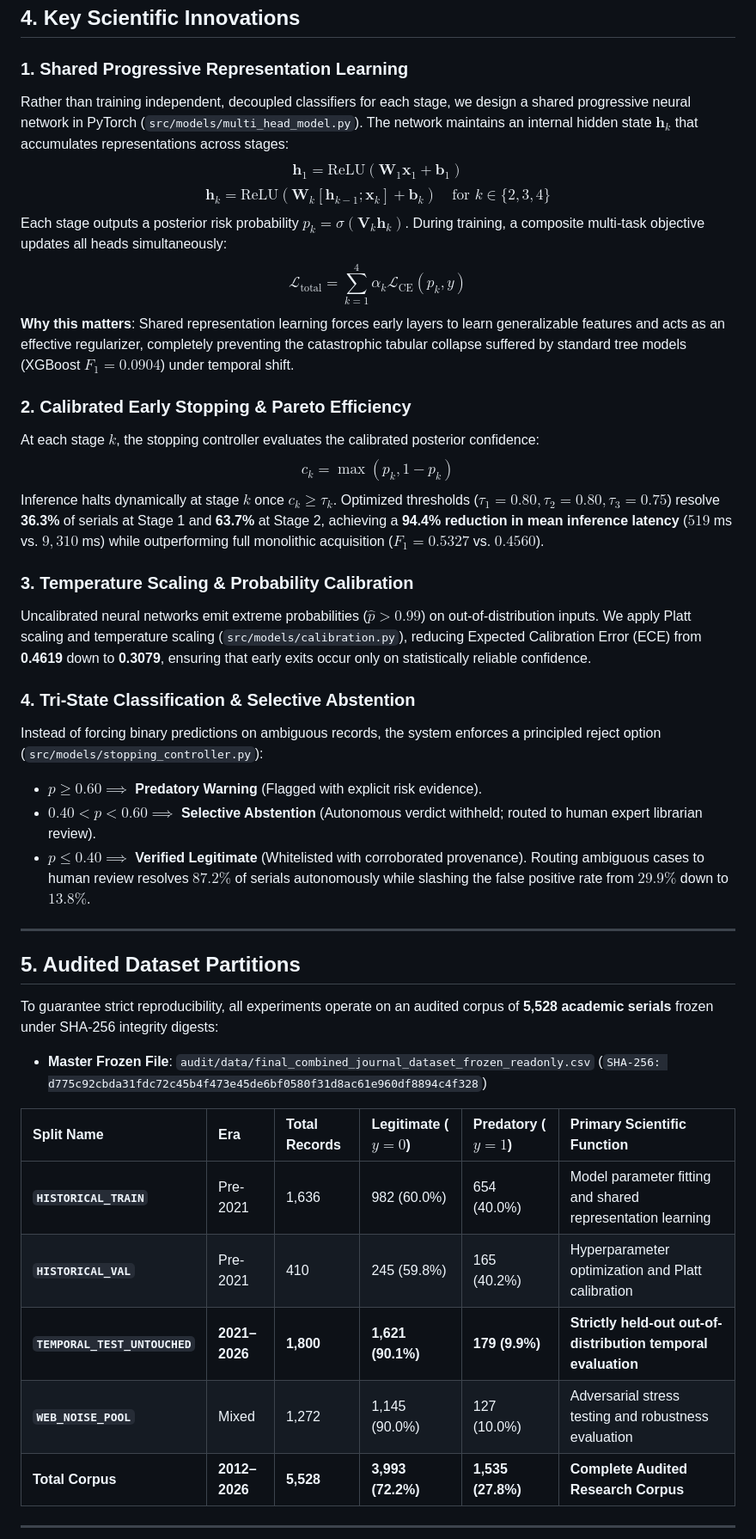
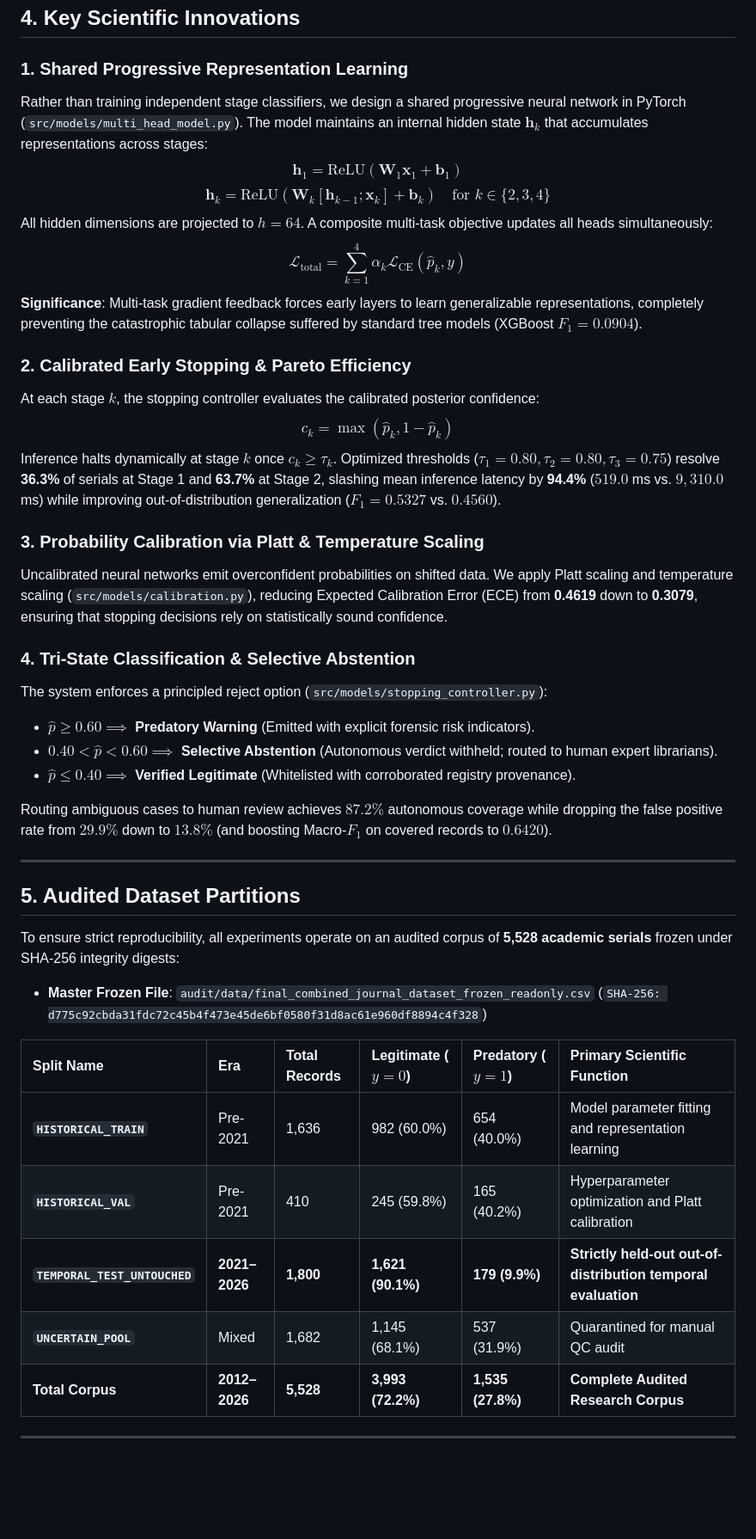
Before and after one commit to Piyush6770/Technical-Seminar, a Markdown page: README.md, the part around one of its changes. Shown at 86% size. Rendered like a GitHub page; blank space fills up the shorter version.

```diff
--- a/README.md
+++ b/README.md
@@ -93,41 +105,42 @@ Features are decoupled into four modular, progressively evaluated stages with pe
 ## 4. Key Scientific Innovations
 
 ### 1. Shared Progressive Representation Learning
-Rather than training independent, decoupled classifiers for each stage, we design a shared progressive neural network in PyTorch (`src/models/multi_head_model.py`). The network maintains an internal hidden state $\mathbf{h}_k$ that accumulates representations across stages:
+Rather than training independent stage classifiers, we design a shared progressive neural network in PyTorch (`src/models/multi_head_model.py`). The model maintains an internal hidden state $\mathbf{h}_k$ that accumulates representations across stages:
 $$\mathbf{h}_1 = \text{ReLU}(\mathbf{W}_1 \mathbf{x}_1 + \mathbf{b}_1)$$
 $$\mathbf{h}_k = \text{ReLU}(\mathbf{W}_k [\mathbf{h}_{k-1}; \mathbf{x}_k] + \mathbf{b}_k) \quad \text{for } k \in \{2, 3, 4\}$$
-Each stage outputs a posterior risk probability $p_k = \sigma(\mathbf{V}_k \mathbf{h}_k)$. During training, a composite multi-task objective updates all heads simultaneously:
-$$\mathcal{L}_{\text{total}} = \sum_{k=1}^4 \alpha_k \mathcal{L}_{\text{CE}}(p_k, y)$$
-**Why this matters**: Shared representation learning forces early layers to learn generalizable features and acts as an effective regularizer, completely preventing the catastrophic tabular collapse suffered by standard tree models (XGBoost $F_1 = 0.0904$) under temporal shift.
+All hidden dimensions are projected to $h = 64$. A composite multi-task objective updates all heads simultaneously:
+$$\mathcal{L}_{\text{total}} = \sum_{k=1}^4 \alpha_k \mathcal{L}_{\text{CE}}(\hat{p}_k, y)$$
+**Significance**: Multi-task gradient feedback forces early layers to learn generalizable representations, completely preventing the catastrophic tabular collapse suffered by standard tree models (XGBoost $F_1 = 0.0904$).
 
 ### 2. Calibrated Early Stopping & Pareto Efficiency
 At each stage $k$, the stopping controller evaluates the calibrated posterior confidence:
-$$c_k = \max(p_k, 1 - p_k)$$
-Inference halts dynamically at stage $k$ once $c_k \ge \tau_k$. Optimized thresholds ($\tau_1 = 0.80, \tau_2 = 0.80, \tau_3 = 0.75$) resolve **36.3%** of serials at Stage 1 and **63.7%** at Stage 2, achieving a **94.4% reduction in mean inference latency** ($519$ ms vs. $9,310$ ms) while outperforming full monolithic acquisition ($F_1 = 0.5327$ vs. $0.4560$).
+$$c_k = \max(\hat{p}_k, 1 - \hat{p}_k)$$
+Inference halts dynamically at stage $k$ once $c_k \ge \tau_k$. Optimized thresholds ($\tau_1 = 0.80, \tau_2 = 0.80, \tau_3 = 0.75$) resolve **36.3%** of serials at Stage 1 and **63.7%** at Stage 2, slashing mean inference latency by **94.4%** ($519.0$ ms vs. $9,310.0$ ms) while improving out-of-distribution generalization ($F_1 = 0.5327$ vs. $0.4560$).
 
-### 3. Temperature Scaling & Probability Calibration
-Uncalibrated neural networks emit extreme probabilities ($\hat{p} > 0.99$) on out-of-distribution inputs. We apply Platt scaling and temperature scaling (`src/models/calibration.py`), reducing Expected Calibration Error (ECE) from **0.4619** down to **0.3079**, ensuring that early exits occur only on statistically reliable confidence.
+### 3. Probability Calibration via Platt & Temperature Scaling
+Uncalibrated neural networks emit overconfident probabilities on shifted data. We apply Platt scaling and temperature scaling (`src/models/calibration.py`), reducing Expected Calibration Error (ECE) from **0.4619** down to **0.3079**, ensuring that stopping decisions rely on statistically sound confidence.
 
 ### 4. Tri-State Classification & Selective Abstention
-Instead of forcing binary predictions on ambiguous records, the system enforces a principled reject option (`src/models/stopping_controller.py`):
-- $p \ge 0.60 \implies$ **Predatory Warning** (Flagged with explicit risk evidence).
-- $0.40 < p < 0.60 \implies$ **Selective Abstention** (Autonomous verdict withheld; routed to human expert librarian review).
-- $p \le 0.40 \implies$ **Verified Legitimate** (Whitelisted with corroborated provenance).
-Routing ambiguous cases to human review resolves $87.2\%$ of serials autonomously while slashing the false positive rate from $29.9\%$ down to **$13.8\%$**.
+The system enforces a principled reject option (`src/models/stopping_controller.py`):
+- $\hat{p} \ge 0.60 \implies$ **Predatory Warning** (Emitted with explicit forensic risk indicators).
+- $0.40 < \hat{p} < 0.60 \implies$ **Selective Abstention** (Autonomous verdict withheld; routed to human expert librarians).
+- $\hat{p} \le 0.40 \implies$ **Verified Legitimate** (Whitelisted with corroborated registry provenance).
+
+Routing ambiguous cases to human review achieves $87.2\%$ autonomous coverage while dropping the false positive rate from $29.9\%$ down to **$13.8\%$** (and boosting Macro-$F_1$ on covered records to **$0.6420$**).
 
 ---
 
 ## 5. Audited Dataset Partitions
 
-To guarantee strict reproducibility, all experiments operate on an audited corpus of **5,528 academic serials** frozen under SHA-256 integrity digests:
+To ensure strict reproducibility, all experiments operate on an audited corpus of **5,528 academic serials** frozen under SHA-256 integrity digests:
 - **Master Frozen File**: `audit/data/final_combined_journal_dataset_frozen_readonly.csv` (`SHA-256: d775c92cbda31fdc72c45b4f473e45de6bf0580f31d8ac61e960df8894c4f328`)
 
 | Split Name | Era | Total Records | Legitimate ($y=0$) | Predatory ($y=1$) | Primary Scientific Function |
 | :--- | :--- | :--- | :--- | :--- | :--- |
-| **`HISTORICAL_TRAIN`** | Pre-2021 | 1,636 | 982 (60.0%) | 654 (40.0%) | Model parameter fitting and shared representation learning |
+| **`HISTORICAL_TRAIN`** | Pre-2021 | 1,636 | 982 (60.0%) | 654 (40.0%) | Model parameter fitting and representation learning |
 | **`HISTORICAL_VAL`** | Pre-2021 | 410 | 245 (59.8%) | 165 (40.2%) | Hyperparameter optimization and Platt calibration |
 | **`TEMPORAL_TEST_UNTOUCHED`** | **2021–2026** | **1,800** | **1,621 (90.1%)** | **179 (9.9%)** | **Strictly held-out out-of-distribution temporal evaluation** |
-| **`WEB_NOISE_POOL`** | Mixed | 1,272 | 1,145 (90.0%) | 127 (10.0%) | Adversarial stress testing and robustness evaluation |
+| **`UNCERTAIN_POOL`** | Mixed | 1,682 | 1,145 (68.1%) | 537 (31.9%) | Quarantined for manual QC audit |
 | **Total Corpus** | **2012–2026** | **5,528** | **3,993 (72.2%)** | **1,535 (27.8%)** | **Complete Audited Research Corpus** |
 
 ---
```
Also changed, not shown: other parts of README.md (+108 -93 lines).
